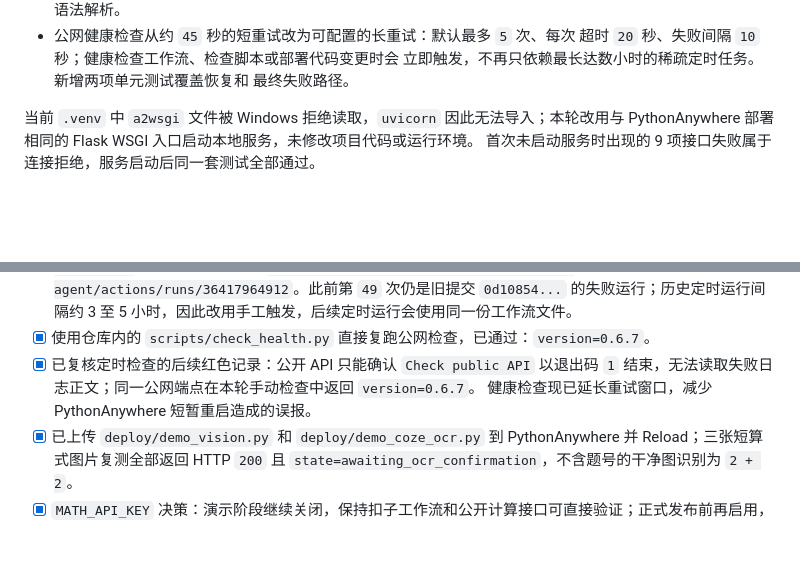
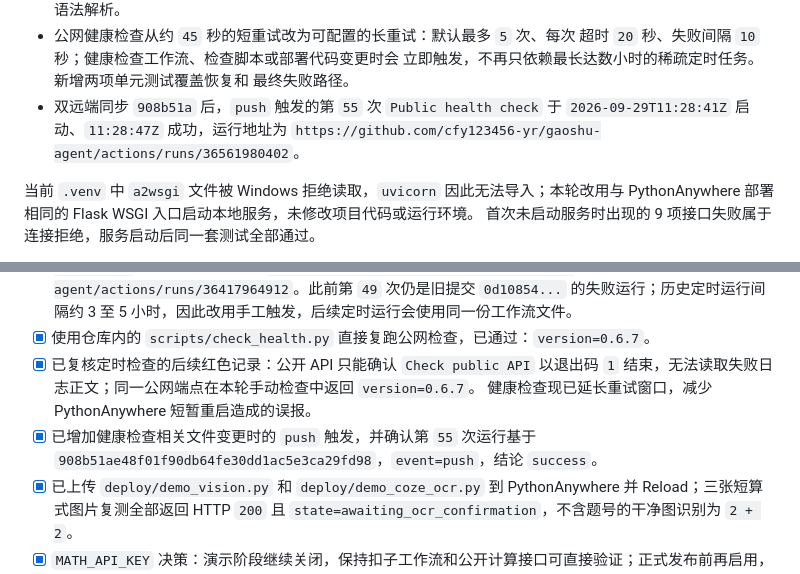
Before and after one commit to cfy123456-yr/gaoshu-agent, a Markdown page: PROJECT_STATUS.md, 2 parts joined by grey strips. Drawn GitHub-style; blank space fills up the shorter version.

Commit message:
docs: record successful health check run

```diff
--- a/PROJECT_STATUS.md
+++ b/PROJECT_STATUS.md
@@ -43,6 +43,9 @@ OK (skipped=4)
   超时 `20` 秒、失败间隔 `10` 秒；健康检查工作流、检查脚本或部署代码变更时会
   立即触发，不再只依赖最长达数小时的稀疏定时任务。新增两项单元测试覆盖恢复和
   最终失败路径。
+- 双远端同步 `908b51a` 后，`push` 触发的第 `55` 次 `Public health check`
+  于 `2026-09-29T11:28:41Z` 启动、`11:28:47Z` 成功，运行地址为
+  `https://github.com/cfy123456-yr/gaoshu-agent/actions/runs/36561980402`。
 
 当前 `.venv` 中 `a2wsgi` 文件被 Windows 拒绝读取，`uvicorn` 因此无法导入；本轮改用与
 PythonAnywhere 部署相同的 Flask WSGI 入口启动本地服务，未修改项目代码或运行环境。
@@ -195,6 +198,8 @@ PythonAnywhere 文件页截图已经确认：线上 `demo_vision.py` 为 `11275`
 - [x] 已复核定时检查的后续红色记录：公开 API 只能确认 `Check public API` 以退出码
   `1` 结束，无法读取失败日志正文；同一公网端点在本轮手动检查中返回 `version=0.6.7`。
   健康检查现已延长重试窗口，减少 PythonAnywhere 短暂重启造成的误报。
+- [x] 已增加健康检查相关文件变更时的 `push` 触发，并确认第 `55` 次运行基于
+  `908b51ae48f01f90db64fe30dd1ac5e3ca29fd98`，`event=push`，结论 `success`。
 - [x] 已上传 `deploy/demo_vision.py` 和 `deploy/demo_coze_ocr.py` 到 PythonAnywhere 并 Reload；三张短算式图片复测全部返回 HTTP `200` 且 `state=awaiting_ocr_confirmation`，不含题号的干净图识别为 `2 + 2`。
 - [x] `MATH_API_KEY` 决策：演示阶段继续关闭，保持扣子工作流和公开计算接口可直接验证；正式发布前再启用，并同步更新扣子的 5 个 HTTP 节点请求头。
 
```
